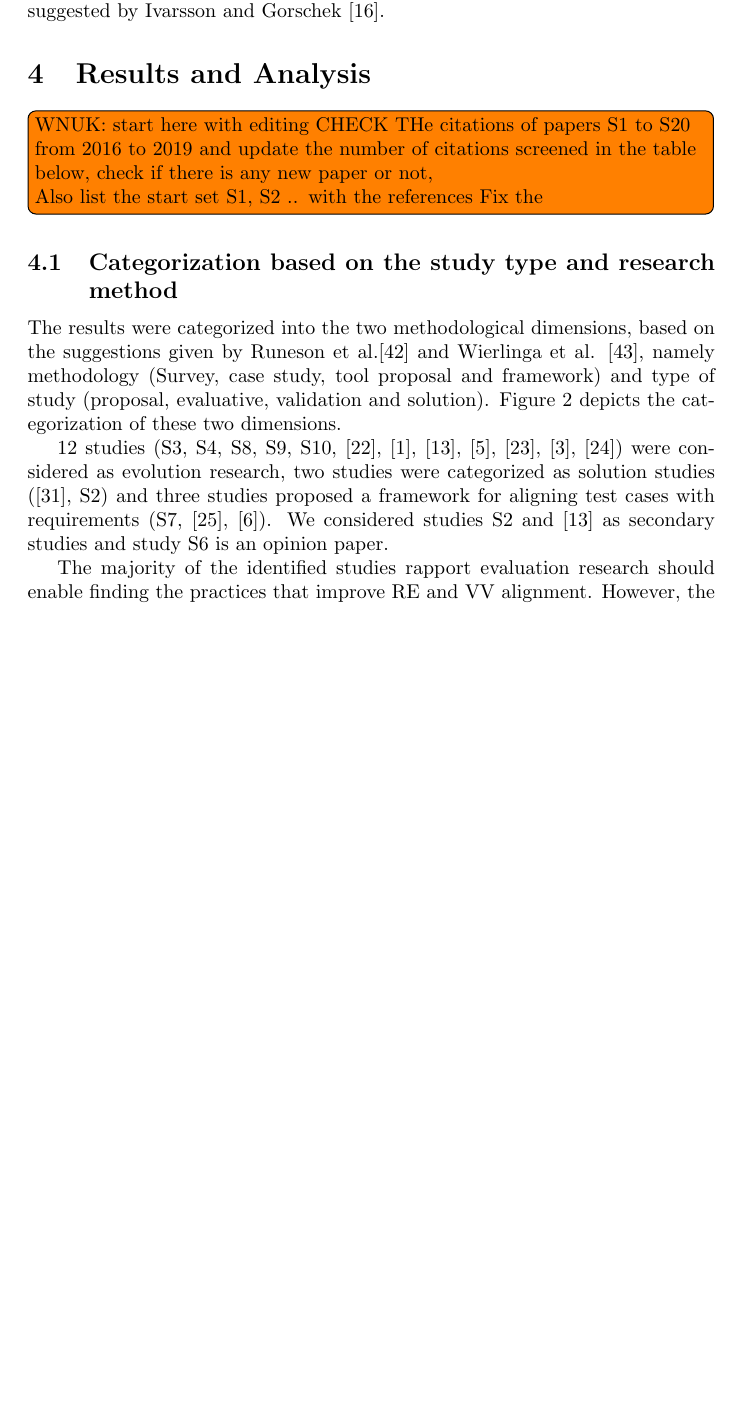
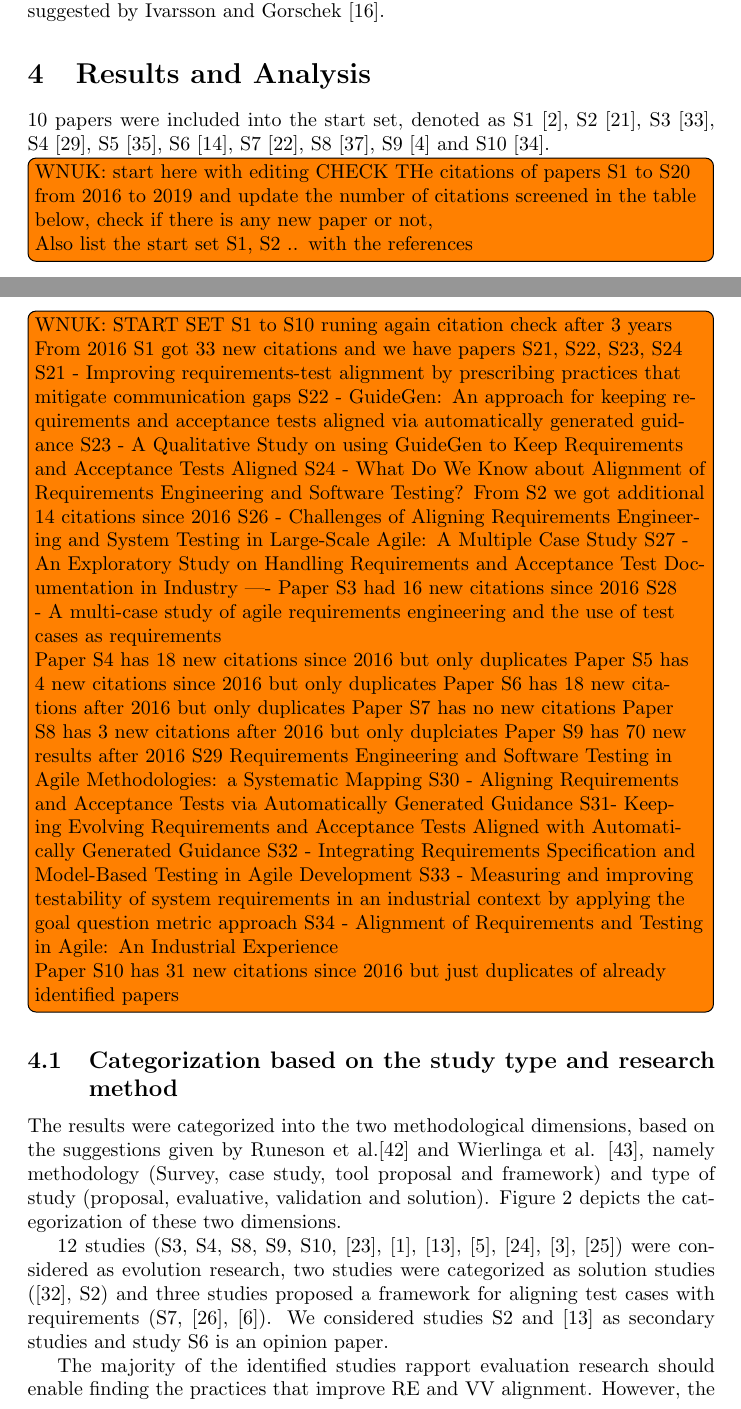
Before and after one commit to drwnuk/RE-and-VandV-Factors, a LaTeX document (main.tex): part of page 7 of 25 before the commit and two parts of pages 7 and 8 of 27 after it, the two joined at a grey line, cut so that both start at the same text, the shorter picture padded with empty space. Compiled offline with pdfLaTeX.

Commit message:
Checked S1 to S10 and added 10+ new papers from the citations from 2016 next is to put these new papers in to the results as S21, S22 as so on

```diff
--- a/main.tex
+++ b/main.tex
@@ -118,12 +118,42 @@ Rigor and relevance criteria were used to check the trustworthiness of each pape
 The data extraction properties were reviewed by the both authors. Moreover, quality of the identified studies is an important objective since this research focuses on factors and practices related to industry. Therefore, quality assessment is carried out by applying the rigor and relevance assessment criteria suggested by Ivarsson and Gorschek \cite{ivarsson2011method}.
 
 \section{Results and Analysis}\label{ResultsAndAnalysis}
-
+10 papers were included into the start set, denoted as S1 \cite{barmi2011alignment}, S2 \cite{kukkanen2009applying}, S3 \cite{sabaliauskaite2010challenges}, S4 \cite{post2009linking}, S5 \cite{uusitalo2008linking}, S6 \cite{graham2002requirements}, S7 \cite{larsson2014revisiting}, S8 \cite{wnuk2014delicate}, S9 \cite{bjarnason2014challenges} and S10 \cite{unterkalmsteiner2014taxonomy}.
 \todo[inline]{WNUK: start here with editing
 CHECK THe citations of papers S1 to S20 from 2016 to 2019 and update the number of citations screened in the table below, check if there is any new paper or not,
 
-Also list the start set S1, S2 .. with the references
-Fix the }
+Also list the start set S1, S2 .. with the references}
+
+\todo[inline]{WNUK:
+START SET S1 to S10 runing again citation check after 3 years
+From 2016 S1 got 33 new citations and we have papers S21, S22, S23, S24
+
+S21 - Improving requirements-test alignment by prescribing practices that mitigate communication gaps
+S22 - GuideGen: An approach for keeping requirements and acceptance tests aligned via automatically generated guidance
+S23 - A Qualitative Study on using GuideGen to Keep Requirements and Acceptance Tests Aligned
+S24 - What Do We Know about Alignment of Requirements Engineering and Software Testing?
+From S2 we got additional 14 citations  since 2016
+S26 - Challenges of Aligning Requirements Engineering and System Testing in Large-Scale Agile: A Multiple Case Study
+S27 - An Exploratory Study on Handling Requirements and Acceptance Test Documentation in Industry
+----
+Paper S3 had 16 new citations since 2016
+S28 - A multi-case study of agile requirements engineering and the use of test cases as requirements
+
+Paper S4 has 18 new citations since 2016 but only duplicates
+Paper S5 has 4 new citations since 2016 but only duplicates
+Paper S6 has 18 new citations after 2016 but only duplicates
+Paper S7 has no new citations
+Paper S8 has 3 new citations after 2016 but only duplciates
+Paper S9 has 70 new results after 2016
+S29 Requirements Engineering and Software Testing in Agile Methodologies: a Systematic Mapping
+S30 - Aligning Requirements and Acceptance Tests via Automatically Generated Guidance
+S31- Keeping Evolving Requirements and Acceptance Tests Aligned with Automatically Generated Guidance
+S32 - Integrating Requirements Specification and Model-Based Testing in Agile Development
+S33 - Measuring and improving testability of system requirements in an industrial context by applying the goal question metric approach
+S34 - Alignment of Requirements and Testing in Agile: An Industrial Experience
+
+Paper S10 has 31 new citations since 2016 but just duplicates of already identified papers
+ }
 
 \begin{table}[]
 
```
Also changed, not shown: main.tex (5 more changed lines).
